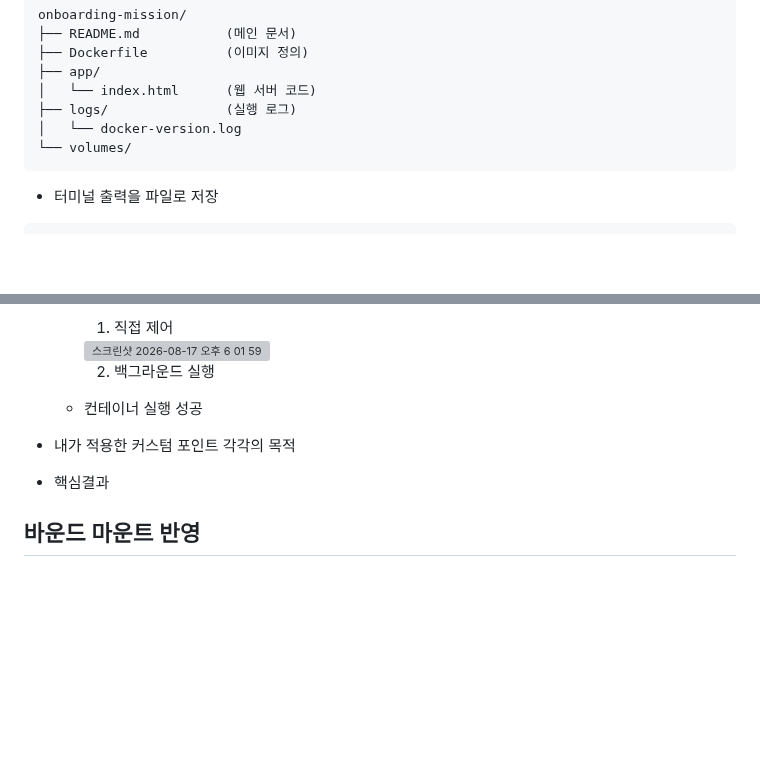
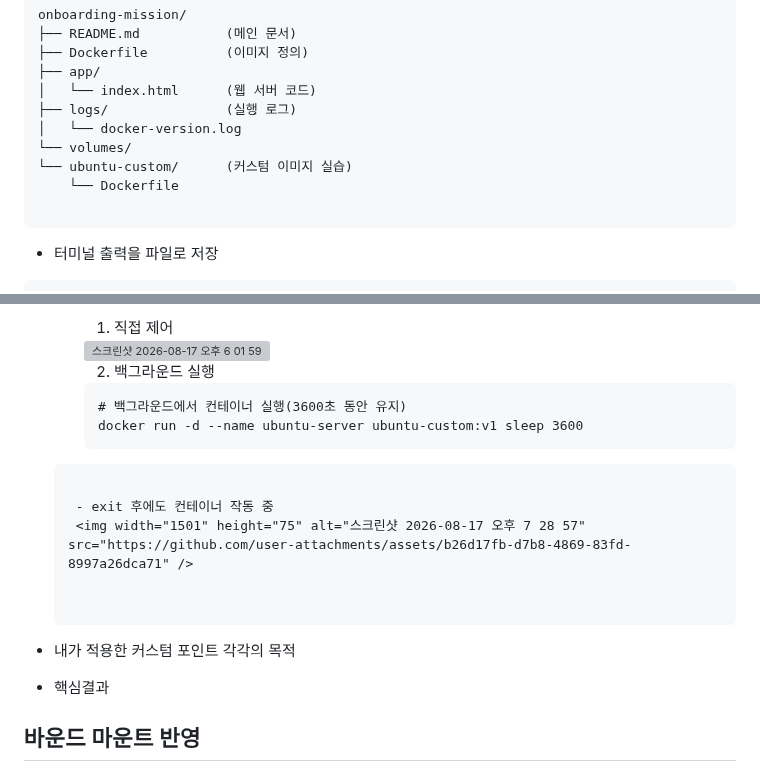
Before and after one commit to cody2620/onboarding-mission, a Markdown page: README.md, 2 parts joined by grey strips. GitHub-like rendering; blank space fills up the shorter version; grey boxes are pictures that could not be loaded.

Commit message:
Update README.md
Add custom image directory and update container execution instructions in README.

````diff
--- a/README.md
+++ b/README.md
@@ -134,6 +134,9 @@ onboarding-mission/
 ├── logs/               (실행 로그)
 │   └── docker-version.log
 └── volumes/
+└── ubuntu-custom/      (커스텀 이미지 실습)
+    └── Dockerfile
+
 ```
 
 - 터미널 출력을 파일로 저장
@@ -389,13 +392,17 @@ Desktop/onboarding-mission/ubuntu-custom
 
 
     2. 백그라운드 실행
+    ```
+    # 백그라운드에서 컨테이너 실행(3600초 동안 유지)
+    docker run -d --name ubuntu-server ubuntu-custom:v1 sleep 3600
+   ```
+
+    - exit 후에도 컨테이너 작동 중
+    <img width="1501" height="75" alt="스크린샷 2026-08-17 오후 7 28 57" src="https://github.com/user-attachments/assets/b26d17fb-d7b8-4869-83fd-8997a26dca71" />
 
 
+* 내가 적용한 커스텀 포인트 각각의 목적
 
-
-  - 컨테이너 실행 성공
-
-* 내가 적용한 커스텀 포인트 각각의 목적
 
 * 핵심결과
 
````
